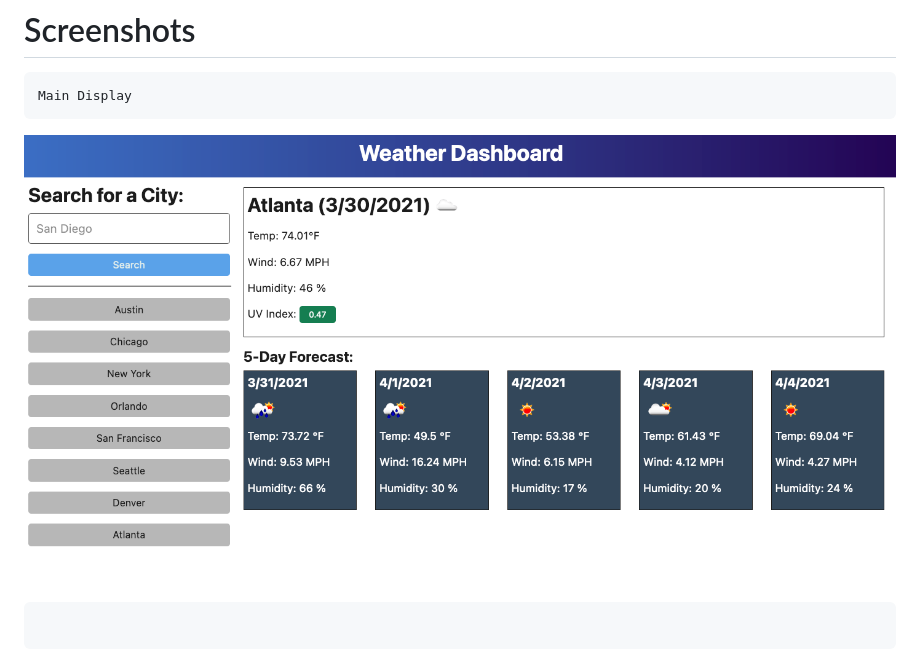
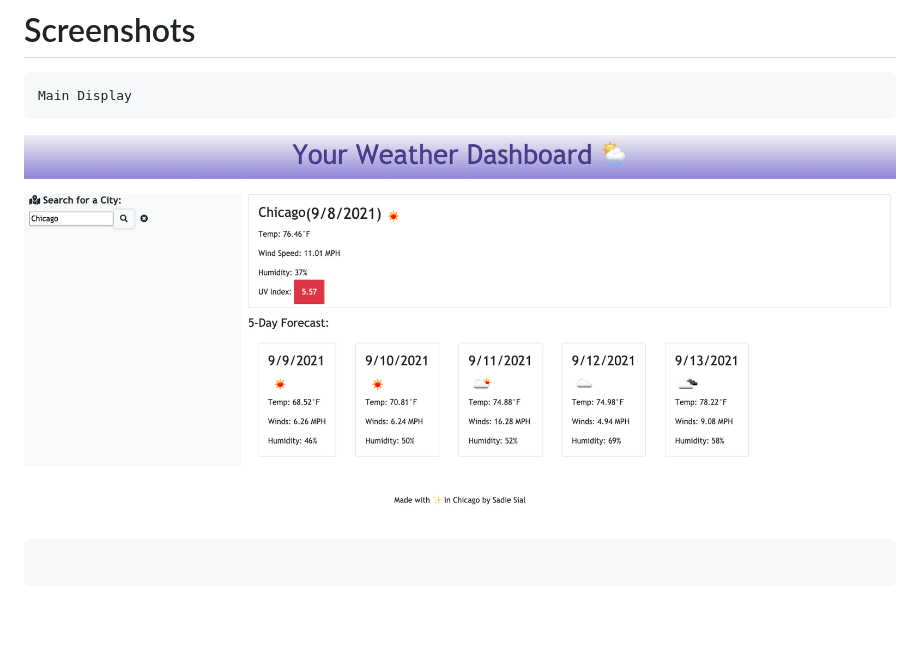
Before and after one commit to sadielinks/weather-dashboard, a Markdown page: README.md, the part around the change. Drawn GitHub-style; pictures changed too: assets/images/screenshot.png (added); blank space fills up the shorter version.

````diff
--- a/README.md
+++ b/README.md
@@ -22,7 +22,7 @@ Users will be able to see their previously searched locations in the left sideba
 ```
 Main Display
 ```
-![Screenshot](./assets/images/PLACEHOLDER.png)
+![Screenshot](./assets/images/screenshot.png)
 
 ```
 
````
Also changed, not shown: 1 other file.
